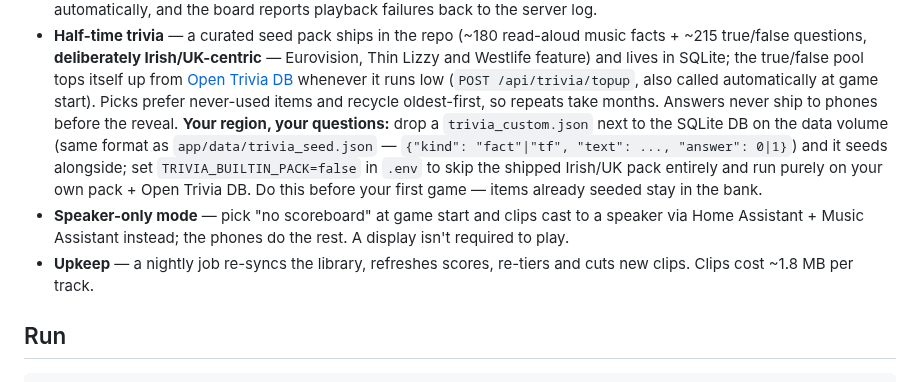
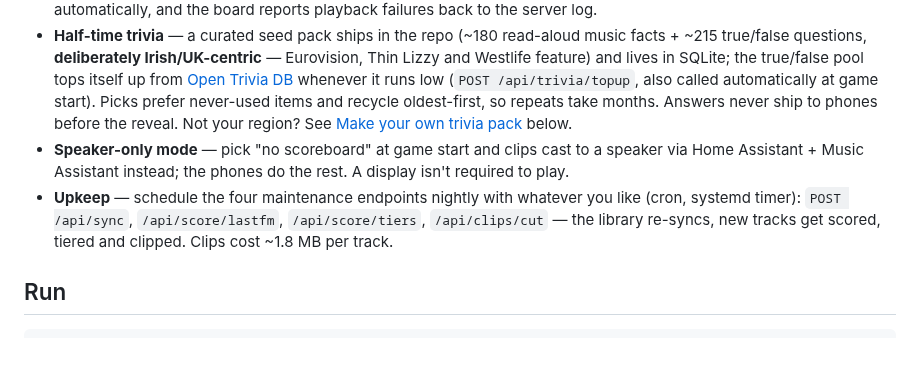
Before and after one commit to colfin22/intro-quiz, a Markdown page: README.md, the part around the change. GitHub-like rendering; blank space fills up the shorter version.

Commit message:
README: de-duplicate custom-pack info; upkeep section names the actual endpoints
The under-the-hood trivia bullet repeated the whole custom-pack how-to;
it now links to the dedicated section. 'Upkeep' implied the repo ships
a nightly job — it lists the four maintenance endpoints to schedule
yourself instead.

```diff
--- a/README.md
+++ b/README.md
@@ -69,18 +69,15 @@ subscriptions.
   itself up from [Open Trivia DB](https://opentdb.com/) whenever it runs low
   (`POST /api/trivia/topup`, also called automatically at game start). Picks prefer
   never-used items and recycle oldest-first, so repeats take months. Answers never
-  ship to phones before the reveal.
-  **Your region, your questions:** drop a `trivia_custom.json` next to the SQLite
-  DB on the data volume (same format as `app/data/trivia_seed.json` — `{"kind":
-  "fact"|"tf", "text": ..., "answer": 0|1}`) and it seeds alongside; set
-  `TRIVIA_BUILTIN_PACK=false` in `.env` to skip the shipped Irish/UK pack
-  entirely and run purely on your own pack + Open Trivia DB. Do this before your
-  first game — items already seeded stay in the bank.
+  ship to phones before the reveal. Not your region? See
+  [Make your own trivia pack](#make-your-own-trivia-pack) below.
 - **Speaker-only mode** — pick "no scoreboard" at game start and clips cast to a
   speaker via Home Assistant + Music Assistant instead; the phones do the rest.
   A display isn't required to play.
-- **Upkeep** — a nightly job re-syncs the library, refreshes scores, re-tiers and
-  cuts new clips. Clips cost ~1.8 MB per track.
+- **Upkeep** — schedule the four maintenance endpoints nightly with whatever you
+  like (cron, systemd timer): `POST /api/sync`, `/api/score/lastfm`,
+  `/api/score/tiers`, `/api/clips/cut` — the library re-syncs, new tracks get
+  scored, tiered and clipped. Clips cost ~1.8 MB per track.
 
 ## Run
 
```
